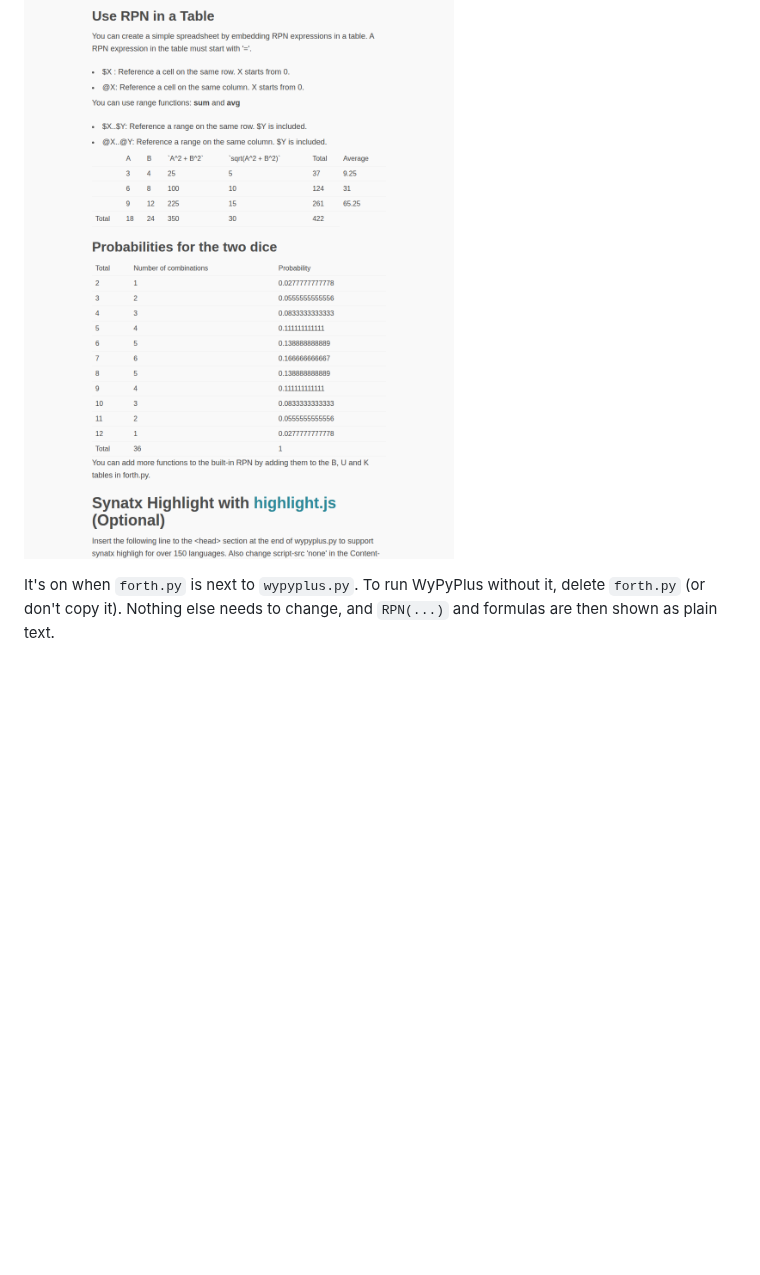
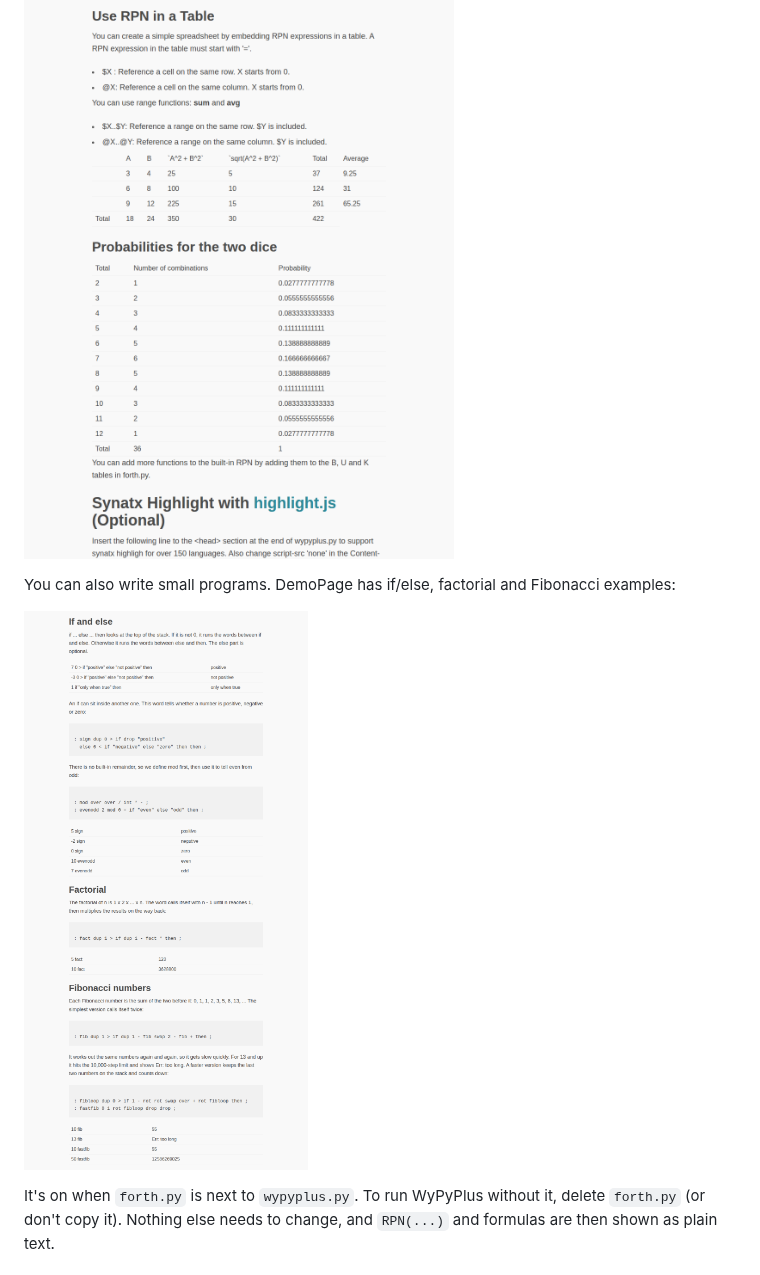
Before and after one commit to lchen198/wypyplus, a Markdown page: README.md, the part around the change. Drawn GitHub-style; pictures changed too: screenshots/forth-examples.png (added); blank space fills up the shorter version.

Commit message:
DemoPage: Forth example programs (if/else, factorial, Fibonacci)
Add worked examples to the RPN section of DemoPage: if/else (including
a nested if and an even/odd test with a user-defined mod), recursive
factorial, and two Fibonacci versions - a simple recursive one that hits
the 10,000-step limit from 13 up, and a fast one that keeps the last two
numbers on the stack. Every result was checked. Add a screenshot of the
examples to the README.

Co-Authored-By: Claude Opus 5.5 <noreply@anthropic.com>
Claude-Session: https://claude.ai/code/session_016EwvWErsGGUNdNRC5v7inD

```diff
--- a/README.md
+++ b/README.md
@@ -41,6 +41,10 @@ Open http://127.0.0.1:8000 and start writing. Press Ctrl-C to stop.
 `forth.py` adds a small calculator language. `RPN(3 4 + 2 *)` on a page shows `14`, and a table cell like `=$1 $2 +` or `=@1..@3 sum` becomes a spreadsheet formula. See the RPN section of [DemoPage](w/DemoPage) for examples.
 
 ![Spreadsheet tables worked out by forth.py](screenshots/forth.png)
+
+You can also write small programs. DemoPage has if/else, factorial and Fibonacci examples:
+
+![If/else, factorial and Fibonacci examples](screenshots/forth-examples.png)
 
 It's on when `forth.py` is next to `wypyplus.py`. To run WyPyPlus without it, delete `forth.py` (or don't copy it). Nothing else needs to change, and `RPN(...)` and formulas are then shown as plain text.
 
```
Also changed, not shown: 1 other file.
